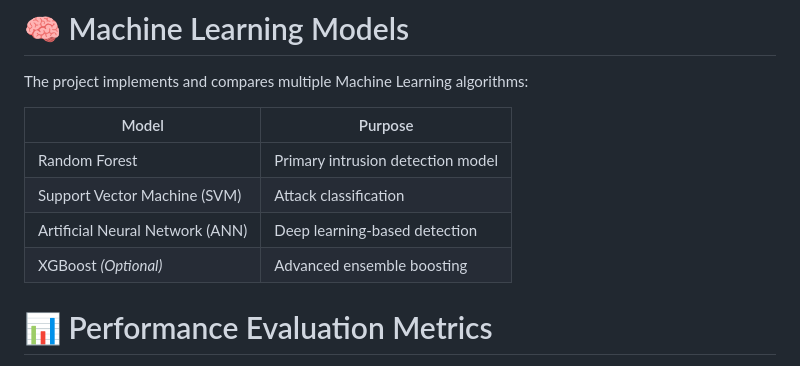
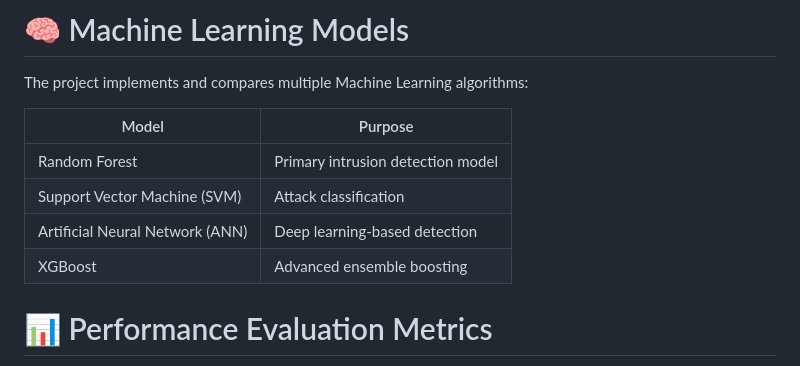
Before and after one commit to Sirisha-BA/Network-Intrusion-Detection-System-Using-Machine-Learning, a Markdown page: README.md, the part around the change. Rendered like a GitHub page.

```diff
--- a/README.md
+++ b/README.md
@@ -62,7 +62,7 @@ The project implements and compares multiple Machine Learning algorithms:
 | Random Forest | Primary intrusion detection model |
 | Support Vector Machine (SVM) | Attack classification |
 | Artificial Neural Network (ANN) | Deep learning-based detection |
-| XGBoost *(Optional)* | Advanced ensemble boosting |
+| XGBoost | Advanced ensemble boosting |
 
 # 📊 Performance Evaluation Metrics
 
```
